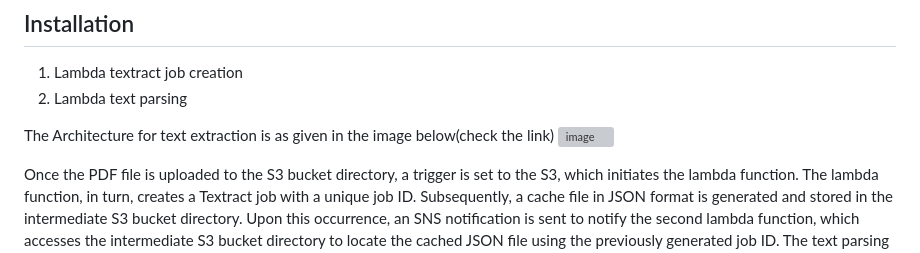
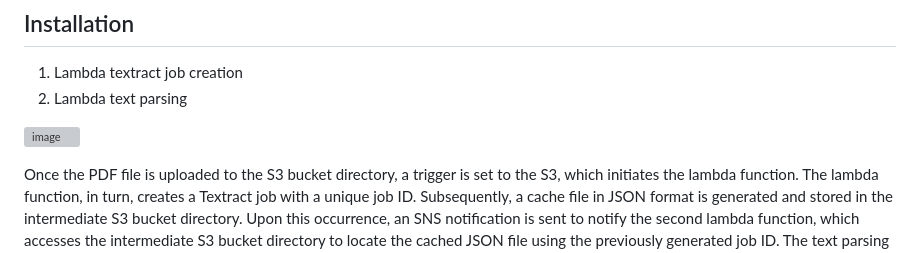
Before and after one commit to Geo4367/Project_HACE, a Markdown page: README.md, the part around the change. Drawn GitHub-style; grey boxes are pictures that could not be loaded.

```diff
--- a/README.md
+++ b/README.md
@@ -89,7 +89,6 @@ Django project along with the UI from end will be moved to the cloud.
 1. Lambda textract job creation
 2. Lambda text parsing
 
-The Architecture for text extraction is as given in the image below(check the link)
   ![image](https://github.com/Geo4367/Project_HACE/assets/86464328/2646b335-1162-4791-8a5c-eced445d02b3)
 
   Once the PDF file is uploaded to the S3 bucket directory, a trigger is set to the S3, which initiates the lambda function. The lambda function, in turn, creates a Textract job with a unique job ID. Subsequently, a cache file in JSON format is generated and stored in the intermediate S3 bucket directory. Upon this occurrence, an SNS notification is sent to notify the second lambda function, which accesses the intermediate S3 bucket directory to locate the cached JSON file using the previously generated job ID. The text parsing lambda function then extracts the text from the JSON file created during the intermediate step, and saves it as a CSV file in the output S3 bucket.
```
